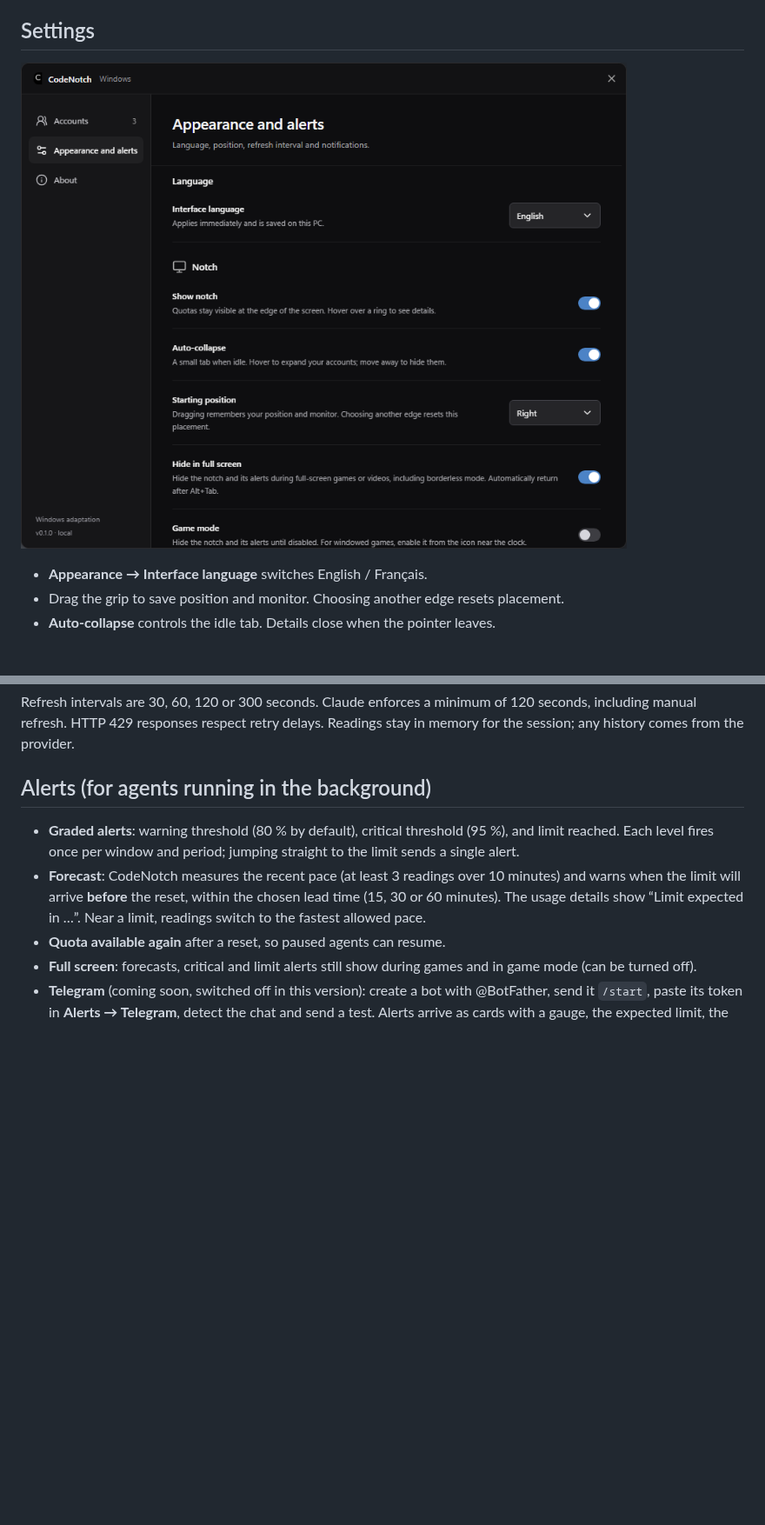
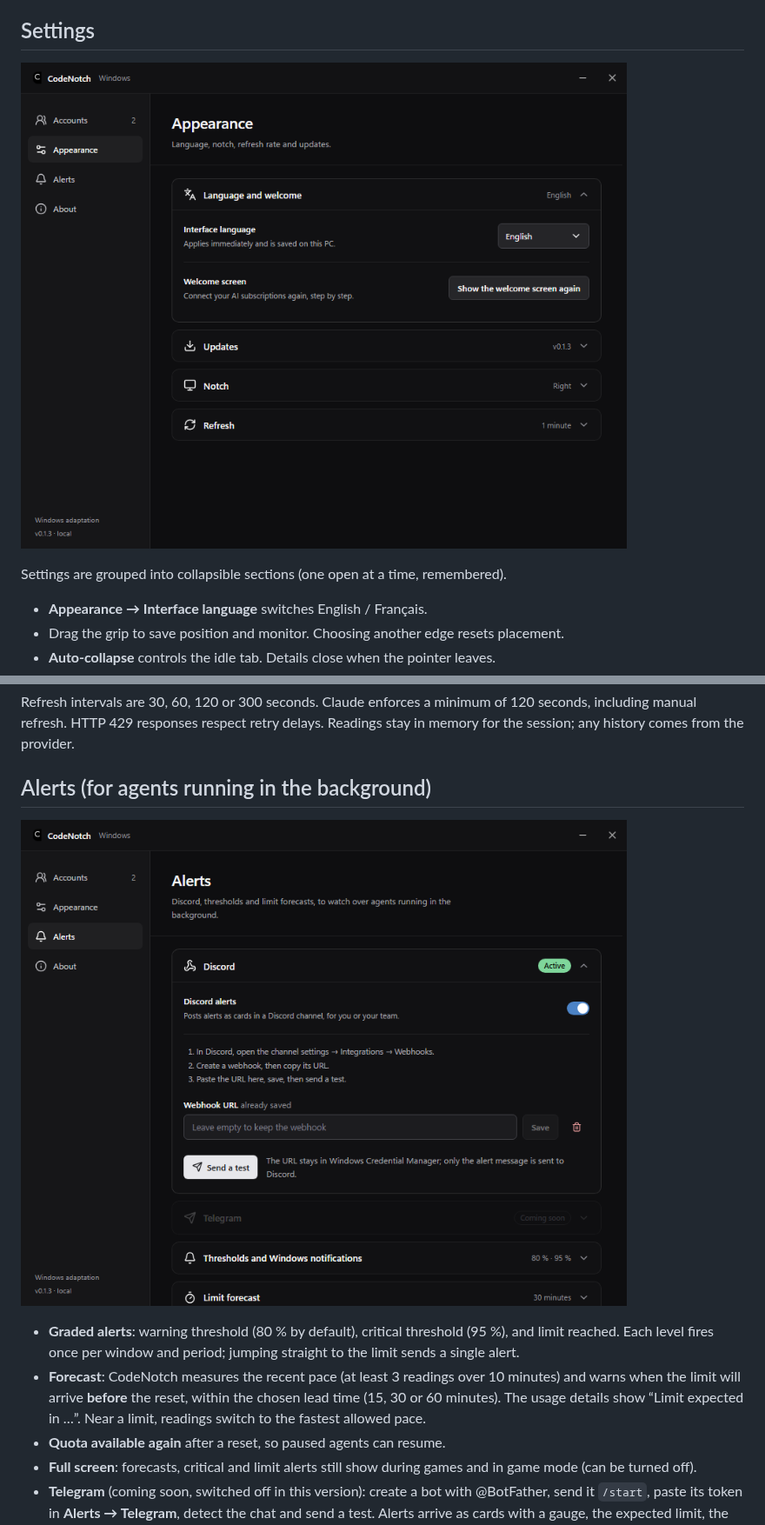
Before and after one commit to MakFly/codenotch-windows, a Markdown page: README.md, 2 parts joined by grey strips. Shown at 87% size. Rendered like a GitHub page; pictures changed too: docs/images/alerts.png (added), docs/images/settings.png; blank space fills up the shorter version.

```diff
--- a/README.md
+++ b/README.md
@@ -107,7 +111,9 @@ This app does not provide native connectors for every AI service.
 
 ## Settings
 
-![English settings](docs/images/settings.png)
+![Appearance settings](docs/images/settings.png)
+
+Settings are grouped into collapsible sections (one open at a time, remembered).
 
 - **Appearance → Interface language** switches English / Français.
 - Drag the grip to save position and monitor. Choosing another edge resets placement.
@@ -128,6 +134,8 @@ Refresh intervals are 30, 60, 120 or 300 seconds. Claude enforces a minimum of
 Readings stay in memory for the session; any history comes from the provider.
 
 ## Alerts (for agents running in the background)
+
+![Alerts with Discord set up](docs/images/alerts.png)
 
 - **Graded alerts**: warning threshold (80 % by default), critical threshold
   (95 %), and limit reached. Each level fires once per window and period; jumping
```
Also changed, not shown: other parts of README.md (+4 -0 lines), docs/README.fr.md (+4 -0 lines), docs/images/accounts.png (added), docs/images/welcome.png (added), 1 other file.
